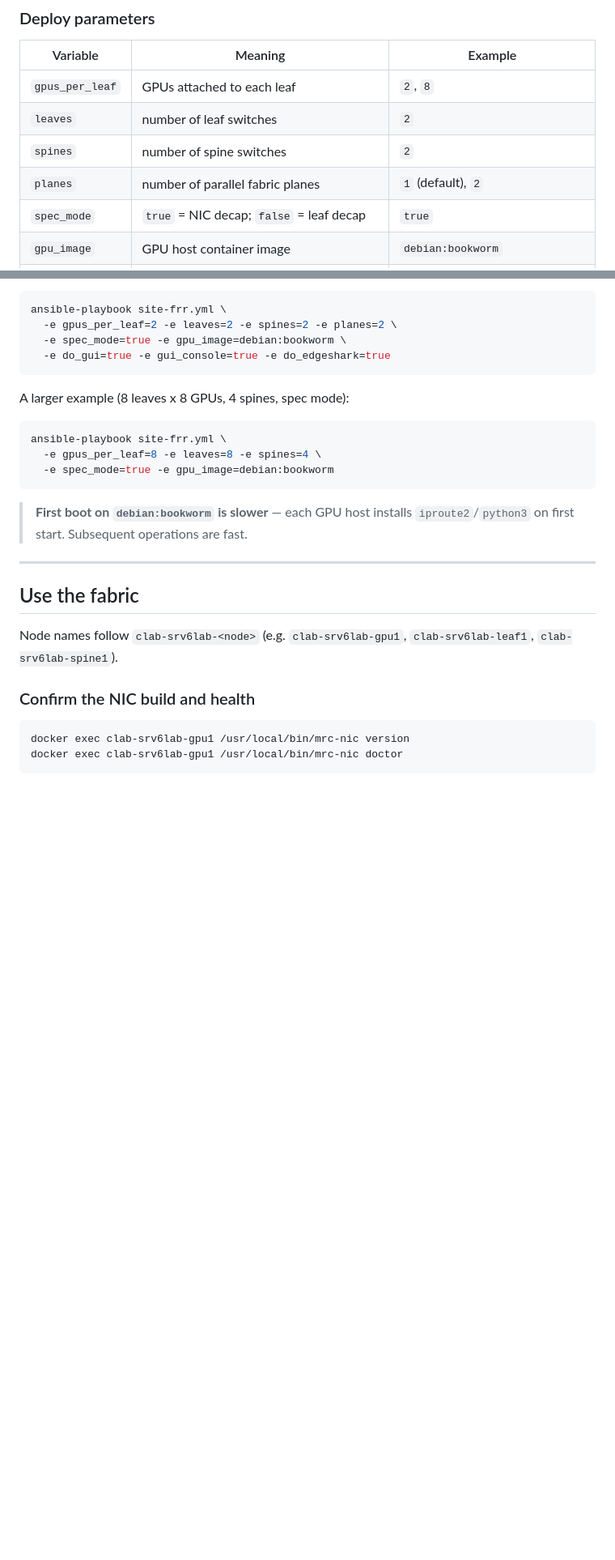
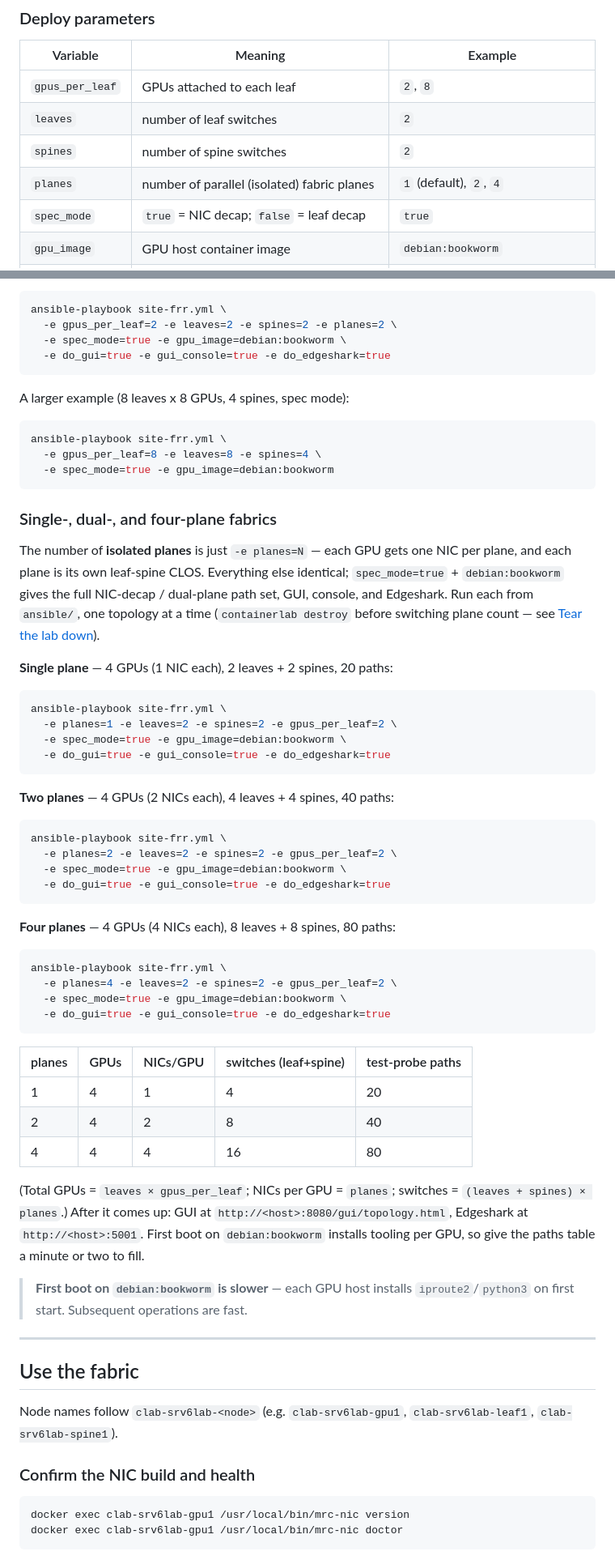
Before and after one commit to farsonic/mrc-srv6-fabric, a Markdown page: README.md, 2 parts joined by grey strips. Shown at 81% size. Rendered like a GitHub page; blank space fills up the shorter version.

Commit message:
docs: README examples for 1/2/4-plane fabrics + full teardown
Add a "Single-, dual-, and four-plane fabrics" section with copy-paste deploy
commands for planes=1/2/4 (with the GUI/console/Edgeshark flags) and a table of
what each produces (GPUs, NICs/GPU, switches, probe paths). Expand the teardown
to cover the host-side GUI + Edgeshark containers (containerlab destroy only
removes the fabric nodes), plus the ansible-driven `-e do_gui=false
-e do_edgeshark=false` alternative.

````diff
--- a/README.md
+++ b/README.md
@@ -115,7 +115,7 @@ ansible-playbook site-frr.yml \
 | `gpus_per_leaf` | GPUs attached to each leaf | `2`, `8` |
 | `leaves` | number of leaf switches | `2` |
 | `spines` | number of spine switches | `2` |
-| `planes` | number of parallel fabric planes | `1` (default), `2` |
+| `planes` | number of parallel (isolated) fabric planes | `1` (default), `2`, `4` |
 | `spec_mode` | `true` = NIC decap; `false` = leaf decap | `true` |
 | `gpu_image` | GPU host container image | `debian:bookworm` |
 | `switch_image` | FRR switch image | `quay.io/frrouting/frr:10.6.1` |
@@ -140,6 +140,54 @@ ansible-playbook site-frr.yml \
   -e gpus_per_leaf=8 -e leaves=8 -e spines=4 \
   -e spec_mode=true -e gpu_image=debian:bookworm
 ```
+
+### Single-, dual-, and four-plane fabrics
+
+The number of **isolated planes** is just `-e planes=N` — each GPU gets one NIC
+per plane, and each plane is its own leaf-spine CLOS. Everything else identical;
+`spec_mode=true` + `debian:bookworm` gives the full NIC-decap / dual-plane path
+set, GUI, console, and Edgeshark. Run each from `ansible/`, one topology at a
+time (`containerlab destroy` before switching plane count — see
+[Tear the lab down](#tear-the-lab-down)).
+
+**Single plane** — 4 GPUs (1 NIC each), 2 leaves + 2 spines, 20 paths:
+
+```bash
+ansible-playbook site-frr.yml \
+  -e planes=1 -e leaves=2 -e spines=2 -e gpus_per_leaf=2 \
+  -e spec_mode=true -e gpu_image=debian:bookworm \
+  -e do_gui=true -e gui_console=true -e do_edgeshark=true
+```
+
+**Two planes** — 4 GPUs (2 NICs each), 4 leaves + 4 spines, 40 paths:
+
+```bash
+ansible-playbook site-frr.yml \
+  -e planes=2 -e leaves=2 -e spines=2 -e gpus_per_leaf=2 \
+  -e spec_mode=true -e gpu_image=debian:bookworm \
+  -e do_gui=true -e gui_console=true -e do_edgeshark=true
+```
+
+**Four planes** — 4 GPUs (4 NICs each), 8 leaves + 8 spines, 80 paths:
+
+```bash
+ansible-playbook site-frr.yml \
+  -e planes=4 -e leaves=2 -e spines=2 -e gpus_per_leaf=2 \
+  -e spec_mode=true -e gpu_image=debian:bookworm \
+  -e do_gui=true -e gui_console=true -e do_edgeshark=true
+```
+
+| planes | GPUs | NICs/GPU | switches (leaf+spine) | test-probe paths |
+|--------|------|----------|-----------------------|------------------|
+| 1 | 4 | 1 | 4 | 20 |
+| 2 | 4 | 2 | 8 | 40 |
+| 4 | 4 | 4 | 16 | 80 |
+
+(Total GPUs = `leaves × gpus_per_leaf`; NICs per GPU = `planes`; switches =
+`(leaves + spines) × planes`.) After it comes up: GUI at
+`http://<host>:8080/gui/topology.html`, Edgeshark at `http://<host>:5001`. First
+boot on `debian:bookworm` installs tooling per GPU, so give the paths table a
+minute or two to fill.
 
 > **First boot on `debian:bookworm` is slower** — each GPU host installs
 > `iproute2`/`python3` on first start. Subsequent operations are fast.
````
Also changed, not shown: other parts of README.md (+18 -7 lines).
